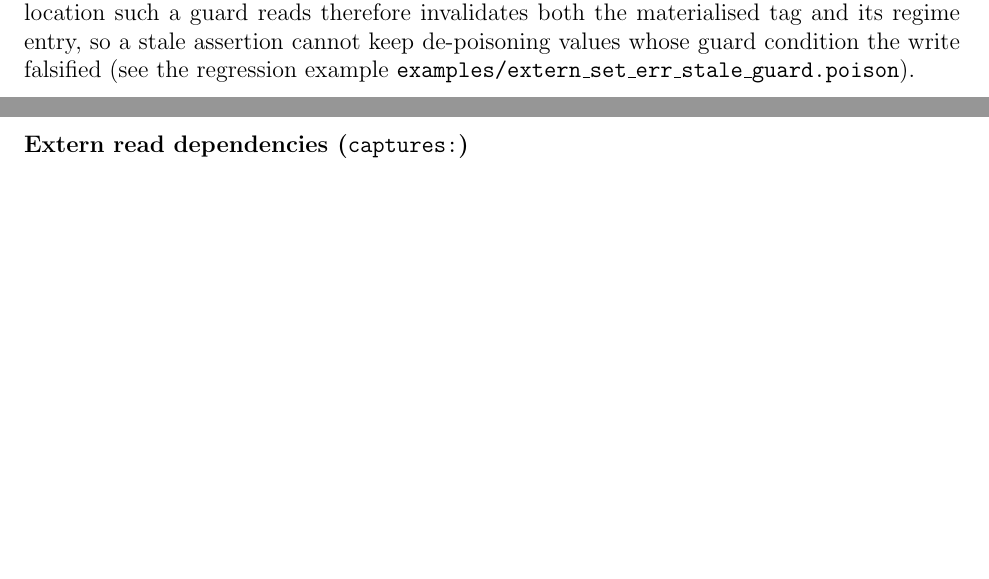
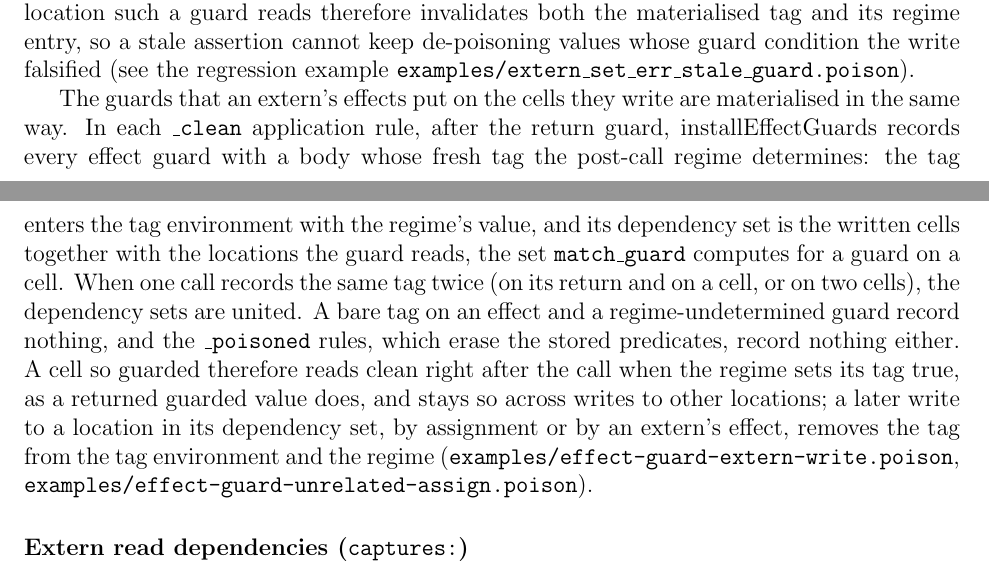
Before and after one commit to vzaliva/poison-lang, a LaTeX paper (doc/poison-lang-description.tex): two parts of pages 10 and 11 of 41, joined at a grey line, cut so that both start at the same text, the shorter picture padded with empty space. Compiled offline with pdfLaTeX.

Commit message:
Describe the recording of effect guards in the specification and docs

```diff
--- a/doc/poison-lang-description.tex
+++ b/doc/poison-lang-description.tex
@@ -548,6 +548,24 @@ keep de-poisoning values whose guard condition the write falsified (see
 the regression example
 \texttt{examples/extern\_set\_err\_stale\_guard.poison}).
 
+The guards that an extern's effects put on the cells they write are
+materialised in the same way. In each \texttt{\_clean} application rule,
+after the return guard, \(\mathrm{installEffectGuards}\) records every
+effect guard with a body whose fresh tag the post-call regime determines: the
+tag enters the tag environment with the regime's value, and its dependency set
+is the written cells together with the locations the guard reads, the set
+\texttt{match\_guard} computes for a guard on a cell. When one call records
+the same tag twice (on its return and on a cell, or on two cells), the
+dependency sets are united. A bare tag on an effect and a regime-undetermined
+guard record nothing, and the \texttt{\_poisoned} rules, which erase the
+stored predicates, record nothing either. A cell so guarded therefore reads
+clean right after the call when the regime sets its tag true, as a returned
+guarded value does, and stays so across writes to other locations; a later
+write to a location in its dependency set, by assignment or by an extern's
+effect, removes the tag from the tag environment and the regime
+(\texttt{examples/effect-guard-extern-write.poison},
+\texttt{examples/effect-guard-unrelated-assign.poison}).
+
 \subsubsection*{Extern read dependencies (\texttt{captures:})}
 \label{sec:extern-captures}
 
```
Also changed, not shown: doc/externs.md (+22 -0 lines), doc/poison-lang-description.tex (8 more changed lines), 1 other file.
